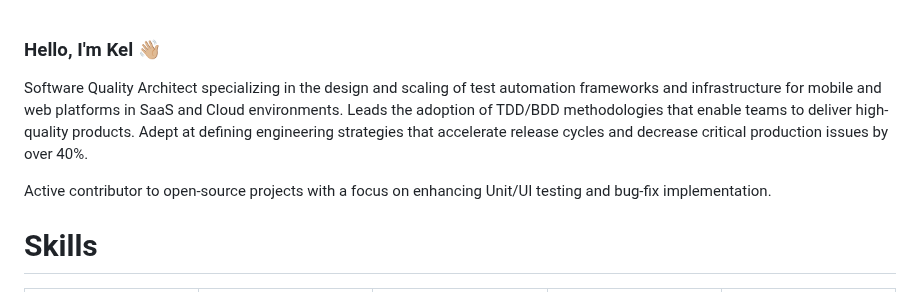
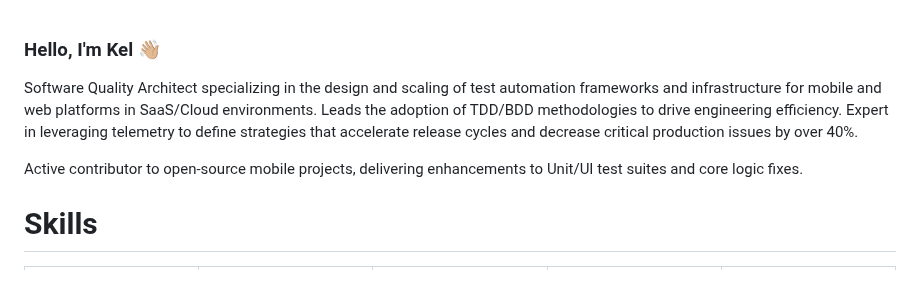
Before and after one commit to KelCodesStuff/KelCodesStuff, a Markdown page: README.md, the part around the change. Drawn GitHub-style.

Commit message:
Update README with improved professional summary
Refine the description of professional expertise and contributions.

```diff
--- a/README.md
+++ b/README.md
@@ -1,8 +1,8 @@
 ### Hello, I'm Kel 👋🏼
 
-Software Quality Architect specializing in the design and scaling of test automation frameworks and infrastructure for mobile and web platforms in SaaS and Cloud environments. Leads the adoption of TDD/BDD methodologies that enable teams to deliver high-quality products. Adept at defining engineering strategies that accelerate release cycles and decrease critical production issues by over 40%.
+Software Quality Architect specializing in the design and scaling of test automation frameworks and infrastructure for mobile and web platforms in SaaS/Cloud environments. Leads the adoption of TDD/BDD methodologies to drive engineering efficiency. Expert in leveraging telemetry to define strategies that accelerate release cycles and decrease critical production issues by over 40%.
 
-Active contributor to open-source projects with a focus on enhancing Unit/UI testing and bug-fix implementation.
+Active contributor to open-source mobile projects, delivering enhancements to Unit/UI test suites and core logic fixes.
 
 # Skills
 
```
